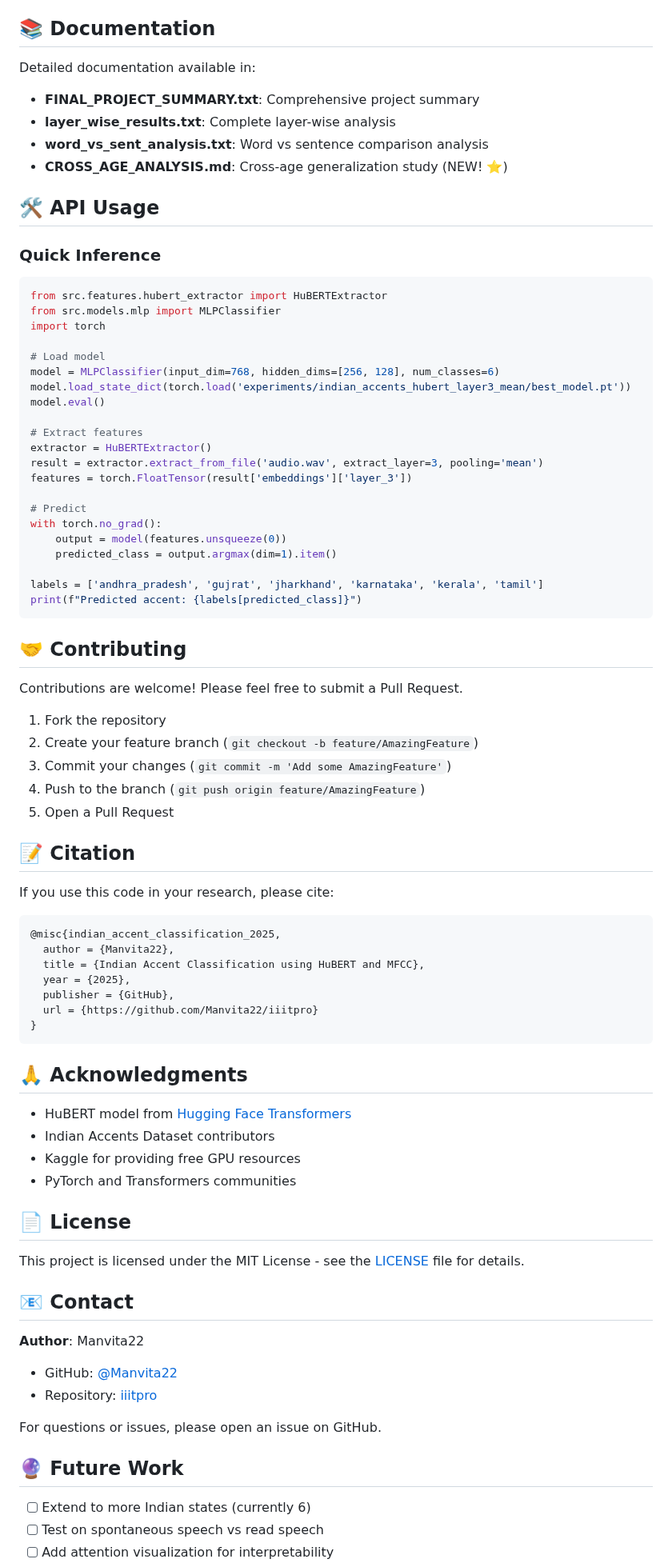
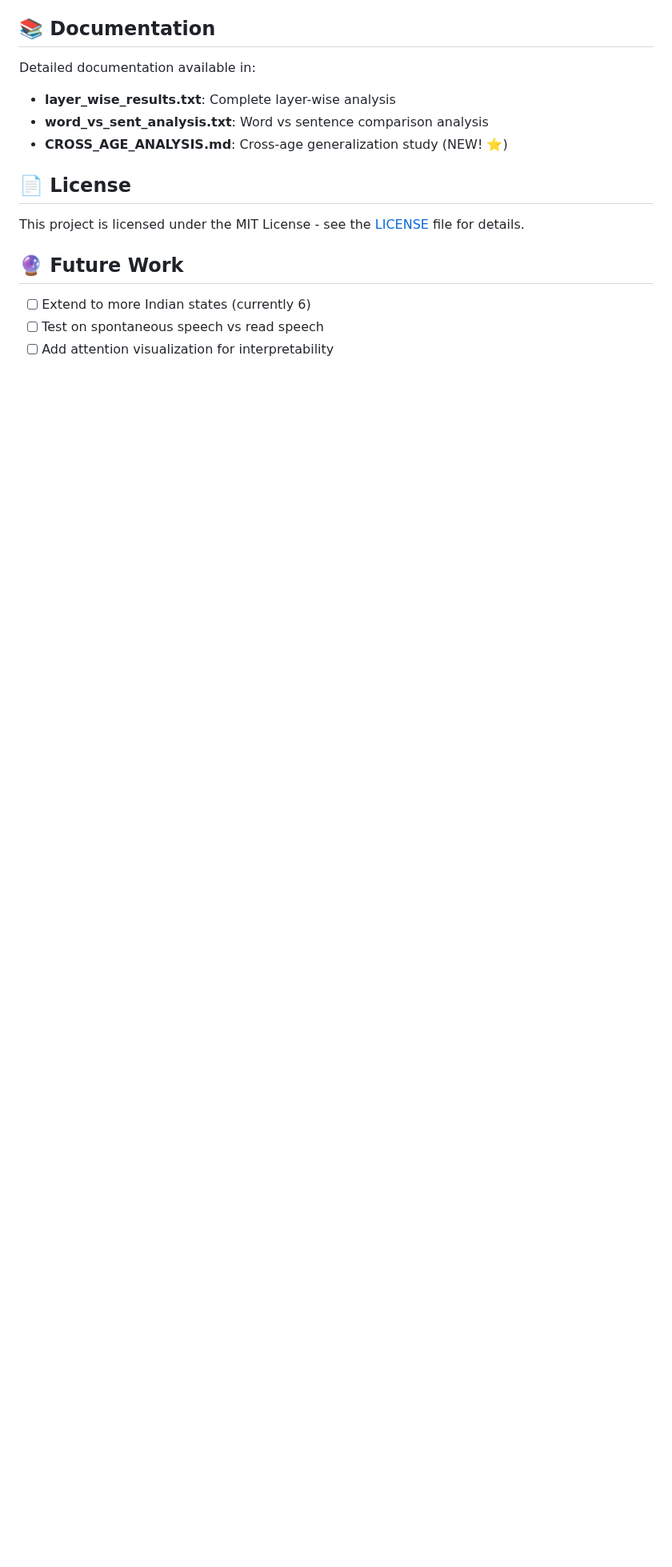
Before and after one commit to Saikumarlingaraju/Audio, a Markdown page: README.md, the part around one of its changes. Shown at 80% size. GitHub-like rendering; blank space fills up the shorter version.

Commit message:
Update README: Add age generalization to overview and remove specified sections

````diff
--- a/README.md
+++ b/README.md
@@ -374,82 +345,23 @@ See `notebook2e5f8843c0.ipynb` for complete Kaggle workflow.
 ## 📚 Documentation
 
 Detailed documentation available in:
-- **FINAL_PROJECT_SUMMARY.txt**: Comprehensive project summary
 - **layer_wise_results.txt**: Complete layer-wise analysis
 - **word_vs_sent_analysis.txt**: Word vs sentence comparison analysis
 - **CROSS_AGE_ANALYSIS.md**: Cross-age generalization study (NEW! ⭐)
 
-## 🛠️ API Usage
 
-### Quick Inference
 
-```python
-from src.features.hubert_extractor import HuBERTExtractor
-from src.models.mlp import MLPClassifier
-import torch
 
-# Load model
-model = MLPClassifier(input_dim=768, hidden_dims=[256, 128], num_classes=6)
-model.load_state_dict(torch.load('experiments/indian_accents_hubert_layer3_mean/best_model.pt'))
-model.eval()
 
-# Extract features
-extractor = HuBERTExtractor()
-result = extractor.extract_from_file('audio.wav', extract_layer=3, pooling='mean')
-features = torch.FloatTensor(result['embeddings']['layer_3'])
 
-# Predict
-with torch.no_grad():
-    output = model(features.unsqueeze(0))
-    predicted_class = output.argmax(dim=1).item()
 
-labels = ['andhra_pradesh', 'gujrat', 'jharkhand', 'karnataka', 'kerala', 'tamil']
-print(f"Predicted accent: {labels[predicted_class]}")
-```
 
-## 🤝 Contributing
-
-Contributions are welcome! Please feel free to submit a Pull Request.
-
-1. Fork the repository
-2. Create your feature branch (`git checkout -b feature/AmazingFeature`)
-3. Commit your changes (`git commit -m 'Add some AmazingFeature'`)
-4. Push to the branch (`git push origin feature/AmazingFeature`)
-5. Open a Pull Request
-
-## 📝 Citation
-
-If you use this code in your research, please cite:
-
-```bibtex
-@misc{indian_accent_classification_2025,
-  author = {Manvita22},
-  title = {Indian Accent Classification using HuBERT and MFCC},
-  year = {2025},
-  publisher = {GitHub},
-  url = {https://github.com/Manvita22/iiitpro}
-}
-```
-
-## 🙏 Acknowledgments
-
-- HuBERT model from [Hugging Face Transformers](https://huggingface.co/facebook/hubert-base-ls960)
-- Indian Accents Dataset contributors
-- Kaggle for providing free GPU resources
-- PyTorch and Transformers communities
 
 ## 📄 License
 
 This project is licensed under the MIT License - see the [LICENSE](LICENSE) file for details.
 
-## 📧 Contact
 
-**Author**: Manvita22
-
-- GitHub: [@Manvita22](https://github.com/Manvita22)
-- Repository: [iiitpro](https://github.com/Manvita22/iiitpro)
-
-For questions or issues, please open an issue on GitHub.
 
 ## 🔮 Future Work
 
````
Also changed, not shown: other parts of README.md (+1 -30 lines).
